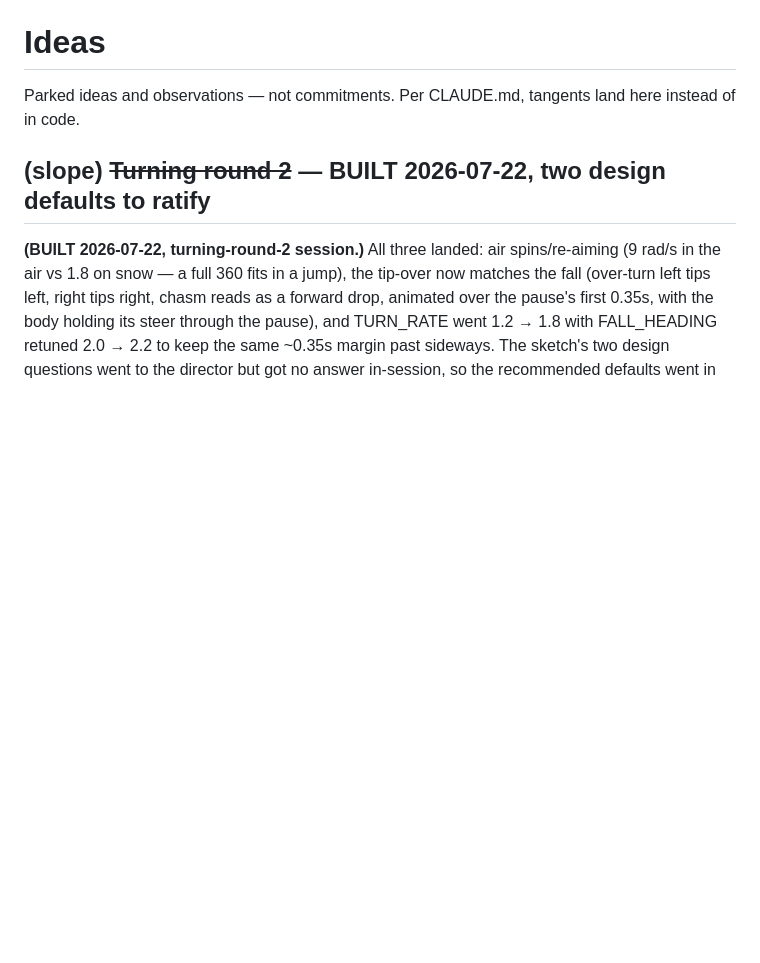
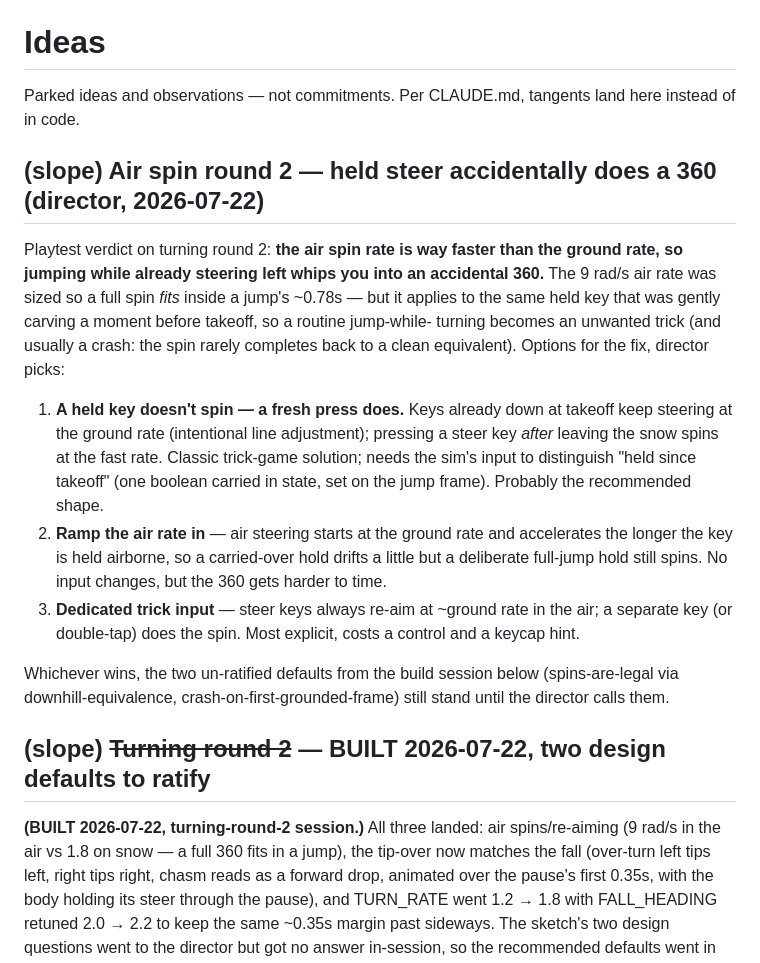
Before and after one commit to joshuawigginton11056-boop/toebeans, a Markdown page: IDEAS.md, the part around the change. GitHub-like rendering; blank space fills up the shorter version.

Commit message:
(slope) Scribe air-spin playtest verdict: held steer accidentally does a 360
Co-Authored-By: Claude Opus 4.8 <noreply@anthropic.com>

```diff
--- a/IDEAS.md
+++ b/IDEAS.md
@@ -2,6 +2,35 @@
 
 Parked ideas and observations — not commitments. Per CLAUDE.md, tangents
 land here instead of in code.
+
+## (slope) Air spin round 2 — held steer accidentally does a 360 (director, 2026-07-22)
+
+Playtest verdict on turning round 2: **the air spin rate is way faster
+than the ground rate, so jumping while already steering left whips you
+into an accidental 360.** The 9 rad/s air rate was sized so a full spin
+*fits* inside a jump's ~0.78s — but it applies to the same held key that
+was gently carving a moment before takeoff, so a routine jump-while-
+turning becomes an unwanted trick (and usually a crash: the spin rarely
+completes back to a clean equivalent). Options for the fix, director
+picks:
+
+1. **A held key doesn't spin — a fresh press does.** Keys already down at
+   takeoff keep steering at the ground rate (intentional line adjustment);
+   pressing a steer key *after* leaving the snow spins at the fast rate.
+   Classic trick-game solution; needs the sim's input to distinguish
+   "held since takeoff" (one boolean carried in state, set on the jump
+   frame). Probably the recommended shape.
+2. **Ramp the air rate in** — air steering starts at the ground rate and
+   accelerates the longer the key is held airborne, so a carried-over hold
+   drifts a little but a deliberate full-jump hold still spins. No input
+   changes, but the 360 gets harder to time.
+3. **Dedicated trick input** — steer keys always re-aim at ~ground rate in
+   the air; a separate key (or double-tap) does the spin. Most explicit,
+   costs a control and a keycap hint.
+
+Whichever wins, the two un-ratified defaults from the build session below
+(spins-are-legal via downhill-equivalence, crash-on-first-grounded-frame)
+still stand until the director calls them.
 
 ## (slope) ~~Turning round 2~~ — BUILT 2026-07-22, two design defaults to ratify
 
```
Also changed, not shown: ROADMAP.md (+14 -3 lines).
